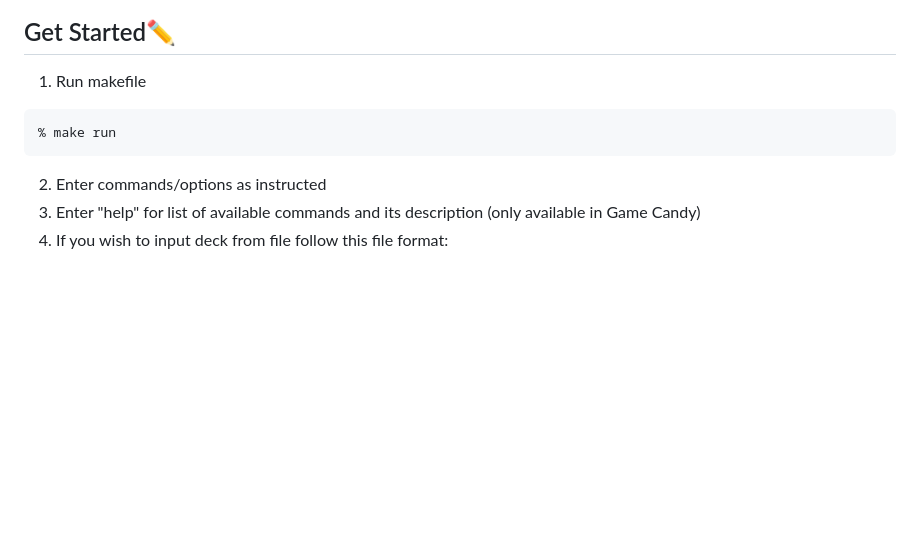
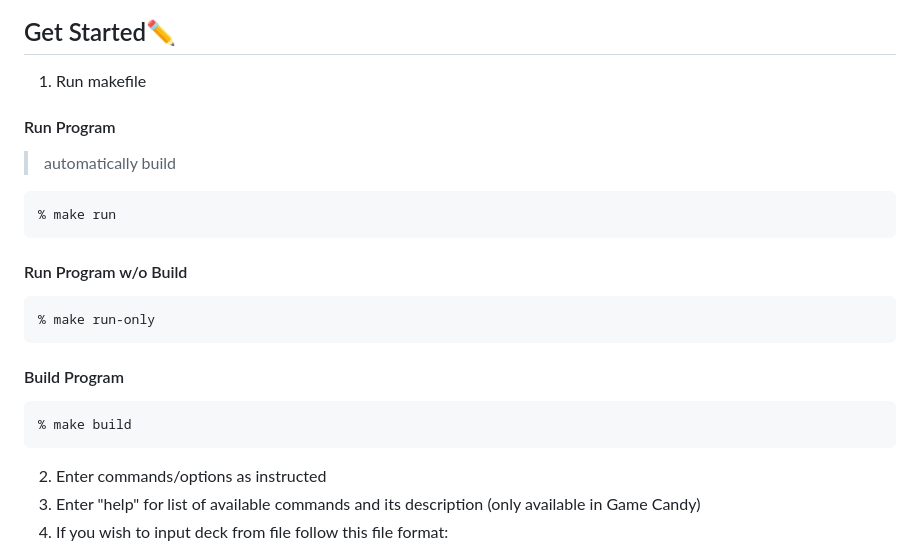
Before and after one commit to Fatih20/ObjectEnjoyer, a Markdown page: README.md, the part around the change. GitHub-like rendering; blank space fills up the shorter version.

````diff
--- a/README.md
+++ b/README.md
@@ -25,8 +25,18 @@ sudo apt-get install gcc g++ clang -y
 
 ## Get Started✏️
 1. Run makefile
+#### Run Program
+>automatically build
   ```markdown
   % make run
+  ```
+#### Run Program w/o Build
+```markdown
+% make run-only
+```
+#### Build Program
+  ```markdown
+  % make build
   ```
 2. Enter commands/options as instructed
 3. Enter "help" for list of available commands and its description (only available in Game Candy)
````
